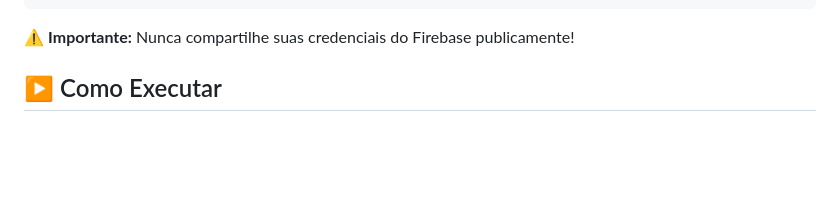
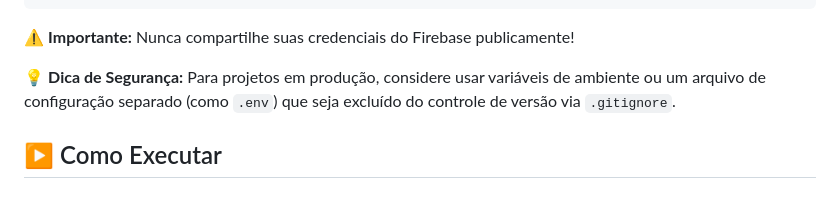
Before and after one commit to Edilan16/app-manicure, a Markdown page: README.md, the part around one of its changes. Rendered like a GitHub page; blank space fills up the shorter version.

Commit message:
Improve README.md with updated Expo CLI command and security tips
Co-authored-by: Edilan16 <64870587+Edilan16@users.noreply.github.com>

````diff
--- a/README.md
+++ b/README.md
@@ -177,6 +177,8 @@ const firebaseConfig = {
 ```
 
 ⚠️ **Importante:** Nunca compartilhe suas credenciais do Firebase publicamente!
+
+💡 **Dica de Segurança:** Para projetos em produção, considere usar variáveis de ambiente ou um arquivo de configuração separado (como `.env`) que seja excluído do controle de versão via `.gitignore`.
 
 ## ▶️ Como Executar
 
````
Also changed, not shown: other parts of README.md (+1 -1 lines).
